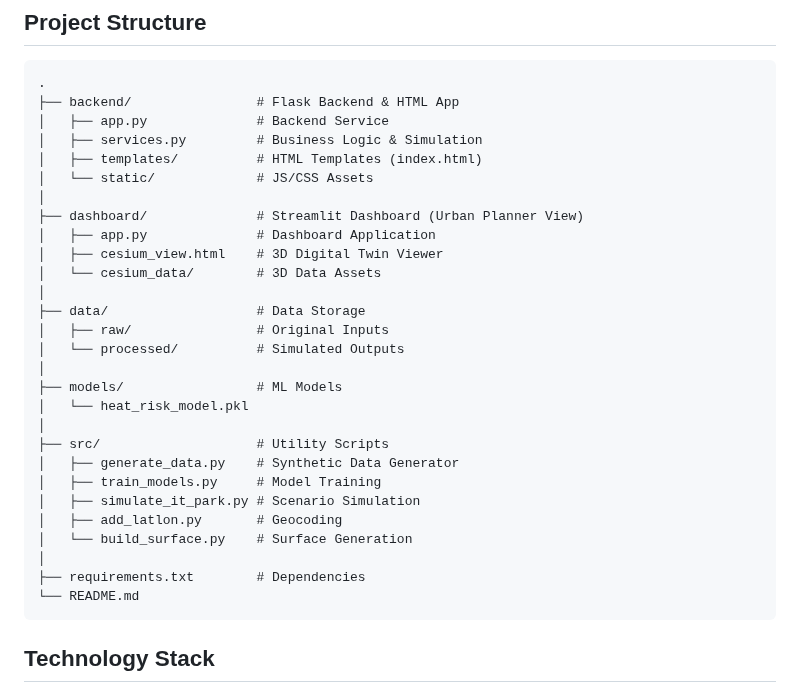
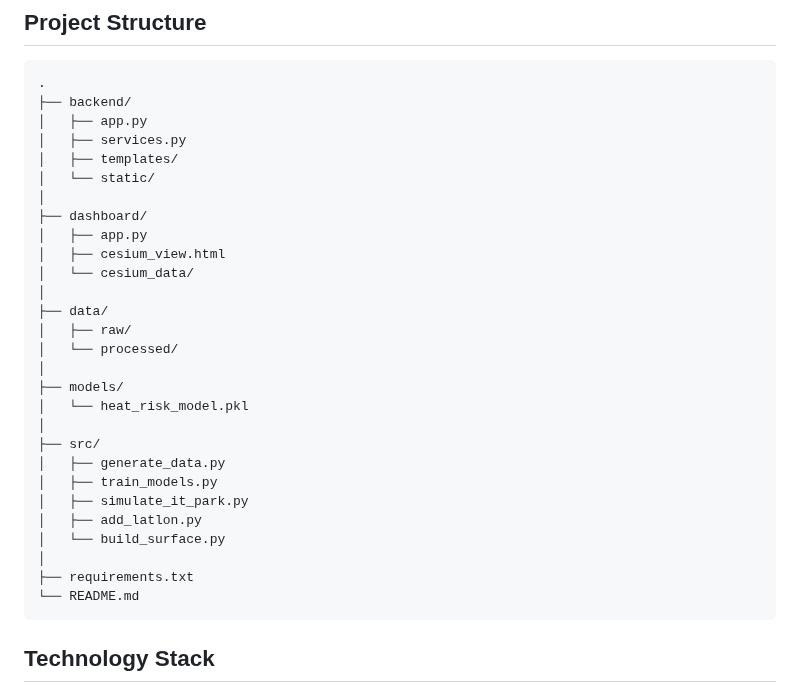
Before and after one commit to Atharsh2910/IndiEM--Urban-Digital-Twin, a Markdown page: README.md, the part around the change. GitHub-like rendering.

````diff
--- a/README.md
+++ b/README.md
@@ -48,32 +48,32 @@ The system enables **scenario-based planning**, allowing users to compare enviro
 
 ```text
 .
-├── backend/                # Flask Backend & HTML App
-│   ├── app.py              # Backend Service
-│   ├── services.py         # Business Logic & Simulation
-│   ├── templates/          # HTML Templates (index.html)
-│   └── static/             # JS/CSS Assets
+├── backend/
+│   ├── app.py
+│   ├── services.py
+│   ├── templates/
+│   └── static/
 │
-├── dashboard/              # Streamlit Dashboard (Urban Planner View)
-│   ├── app.py              # Dashboard Application
-│   ├── cesium_view.html    # 3D Digital Twin Viewer
-│   └── cesium_data/        # 3D Data Assets
+├── dashboard/
+│   ├── app.py
+│   ├── cesium_view.html
+│   └── cesium_data/
 │
-├── data/                   # Data Storage
-│   ├── raw/                # Original Inputs
-│   └── processed/          # Simulated Outputs
+├── data/
+│   ├── raw/
+│   └── processed/
 │
-├── models/                 # ML Models
+├── models/
 │   └── heat_risk_model.pkl
 │
-├── src/                    # Utility Scripts
-│   ├── generate_data.py    # Synthetic Data Generator
-│   ├── train_models.py     # Model Training
-│   ├── simulate_it_park.py # Scenario Simulation
-│   ├── add_latlon.py       # Geocoding
-│   └── build_surface.py    # Surface Generation
+├── src/
+│   ├── generate_data.py
+│   ├── train_models.py
+│   ├── simulate_it_park.py
+│   ├── add_latlon.py
+│   └── build_surface.py
 │
-├── requirements.txt        # Dependencies
+├── requirements.txt
 └── README.md
 ```
 ## Technology Stack
````
